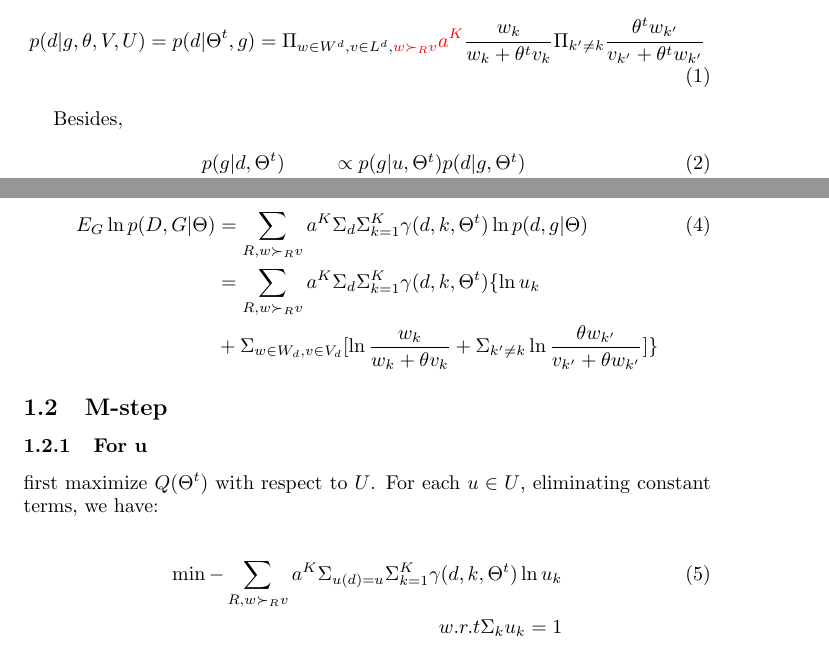
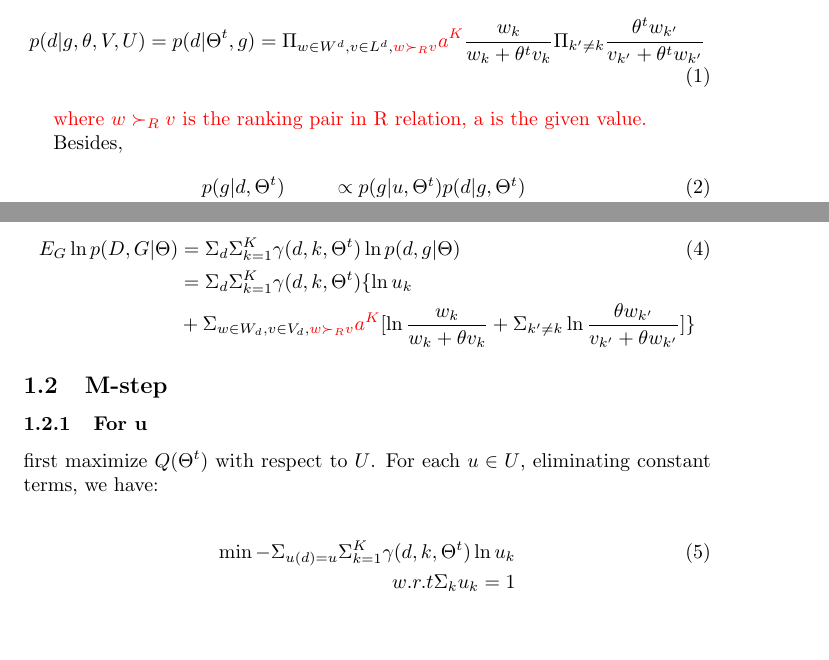
Before and after one commit to shenxiaolinZERO/LaTeXFile, a LaTeX document (ExplicitAndImplicitFeedback/ModifyByConfidenceLevel.tex): two parts of pages 1 and 2 of 3, joined at a grey line, cut so that both start at the same text, the shorter picture padded with empty space. Compiled offline with pdfLaTeX.

Commit message:
Explicit-BTL-

```diff
--- a/ExplicitAndImplicitFeedback/ModifyByConfidenceLevel.tex
+++ b/ExplicitAndImplicitFeedback/ModifyByConfidenceLevel.tex
@@ -23,7 +23,7 @@
         =p(d|\Theta^t,g)=\Pi_{w \in W^d, v\in L^d,\textcolor{red}{ w \succ_R v}} \textcolor{red}{a^K} \frac{w_k}{w_k+\theta^t v_k}\Pi_{k'\neq k}\frac{\theta^t w_{k'}}{v_{k'}+\theta^t w_{k'}}
 \end{align}
 
-\textcolor{red}
+\textcolor{red}{where $ w \succ_R v $ is the ranking pair in R relation, a is the given value.}
 
 Besides,
 \begin{eqnarray}
@@ -44,9 +44,9 @@ Note that $\forall d, \Sigma_k \gamma(d,k,\Theta^t)=1$.
  In the E-step of $t-$th  EM round, compute the expectation $Q(\Theta^t)=E_{G} \ln p(D,G|\Theta) $
 
 \begin{align}\label{equ:estep}
-E_{G} \ln p(D,G|\Theta) & =\sum_{R,w \succ_R v} a^K \Sigma_{d} \Sigma_{k=1}^K \gamma(d,k,\Theta^t) \ln p(d,g|\Theta)\\ \nonumber
-& = \sum_{R,w \succ_R v} a^K \Sigma_d \Sigma_{k=1}^K \gamma(d,k,\Theta^t) \{ \ln u_k \\ \nonumber
-&+ \Sigma_{w\in W_d, v\in V_d} [\ln \frac{w_k}{w_k +\theta v_k} +\Sigma_{k'\neq k} \ln \frac{\theta w_{k'}}{v_{k'}+\theta w_{k'}}]\}
+E_{G} \ln p(D,G|\Theta) & =\Sigma_{d} \Sigma_{k=1}^K \gamma(d,k,\Theta^t) \ln p(d,g|\Theta)\\ \nonumber
+& = \Sigma_d \Sigma_{k=1}^K \gamma(d,k,\Theta^t) \{ \ln u_k \\ \nonumber
+&+ \Sigma_{w\in W_d, v\in V_d,\textcolor{red}{ w \succ_R v}}\textcolor{red}{a^K} [\ln \frac{w_k}{w_k +\theta v_k} +\Sigma_{k'\neq k} \ln \frac{\theta w_{k'}}{v_{k'}+\theta w_{k'}}]\}
 \end{align}
 
 % $$ \ln p(D)=\sum_{i \succ j} p(i\succ j) $$
@@ -59,7 +59,7 @@ E_{G} \ln p(D,G|\Theta) & =\sum_{R,w \succ_R v} a^K \Sigma_{d} \Sigma_{k=1}^K \g
 first maximize $Q(\Theta^t)$ with respect to $U$. For each $u \in U$, eliminating constant terms, we have:
 
 \begin{align}\label{equ:Lu}
-\min -\sum_{R,w \succ_R v} a^K \Sigma_{u(d)=u} \Sigma_{k=1}^K \gamma(d,k,\Theta^t) \ln u_k\\ \nonumber
+\min -\Sigma_{u(d)=u} \Sigma_{k=1}^K \gamma(d,k,\Theta^t) \ln u_k\\ \nonumber
 w.r.t \Sigma_k u_k =1
 \end{align}
 
```
Also changed, not shown: ExplicitAndImplicitFeedback/ModifyByConfidenceLevel.pdf (added), 3 other files.
